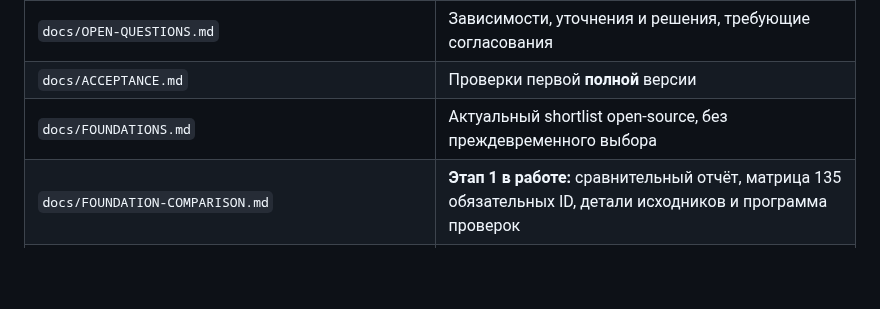
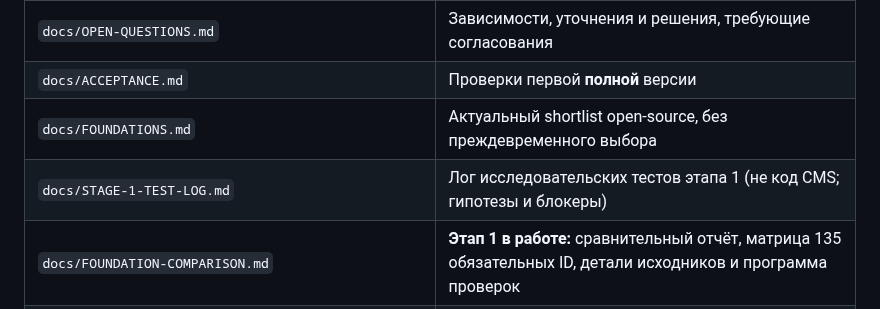
Before and after one commit to manufact-test/ai-site-cms, a Markdown page: README.md, the part around the change. Rendered like a GitHub page; blank space fills up the shorter version.

Commit message:
docs: link stage 1 research test log

```diff
--- a/README.md
+++ b/README.md
@@ -32,6 +32,7 @@
 | `docs/OPEN-QUESTIONS.md` | Зависимости, уточнения и решения, требующие согласования |
 | `docs/ACCEPTANCE.md` | Проверки первой **полной** версии |
 | `docs/FOUNDATIONS.md` | Актуальный shortlist open-source, без преждевременного выбора |
+| `docs/STAGE-1-TEST-LOG.md` | Лог исследовательских тестов этапа 1 (не код CMS; гипотезы и блокеры) |
 | `docs/FOUNDATION-COMPARISON.md` | **Этап 1 в работе:** сравнительный отчёт, матрица 135 обязательных ID, детали исходников и программа проверок |
 | `docs/NEXT-CHAT.md` | **ЕДИНЫЙ ПОСТОЯННЫЙ CHECKPOINT:** ссылка не меняется, по просьбе обновлять этот же файл, передавать в следующий чат |
 | `docs/PROJECT-MAP.md` | **Карта папок и файлов GitHub, инструкция перехода в отдельный ChatGPT-проект** |
```
